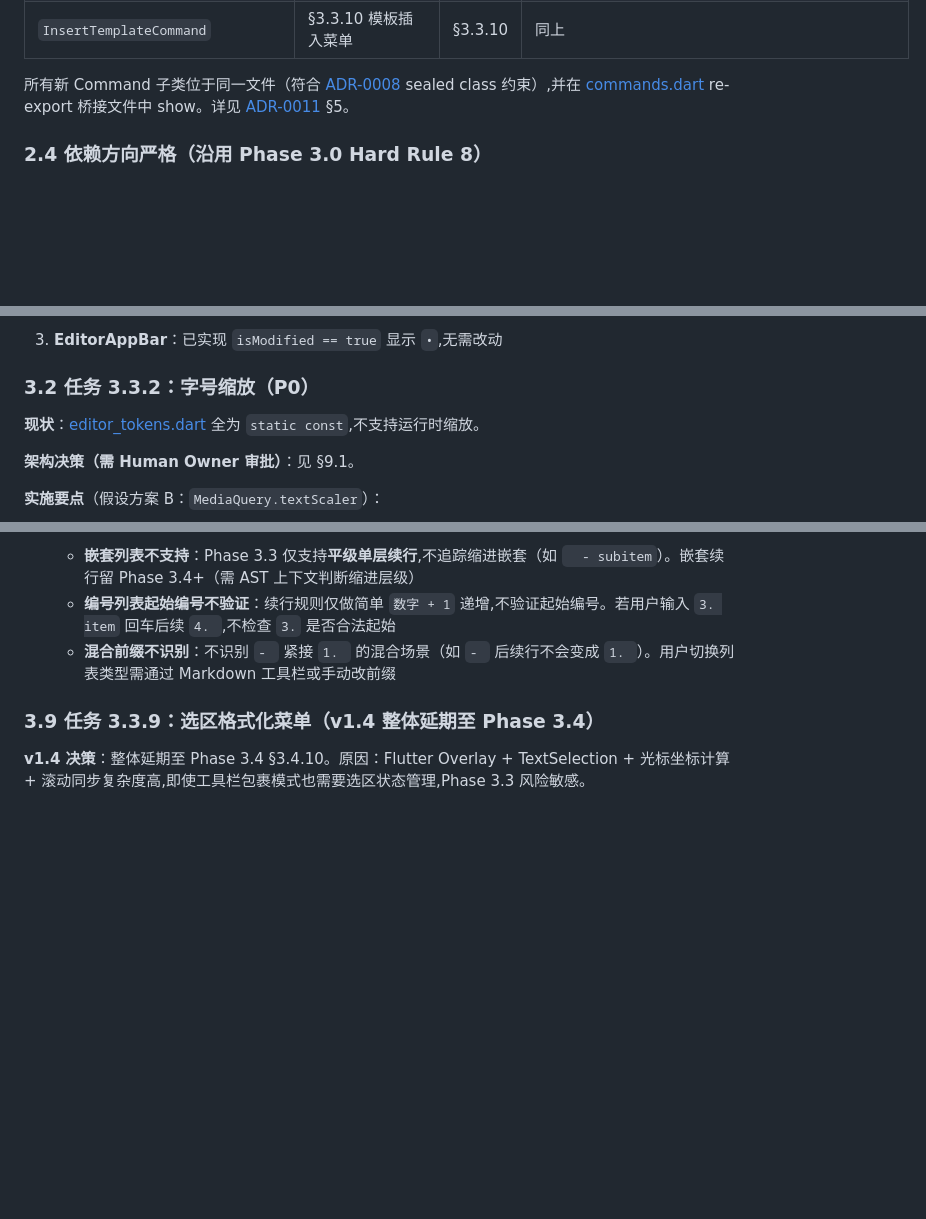
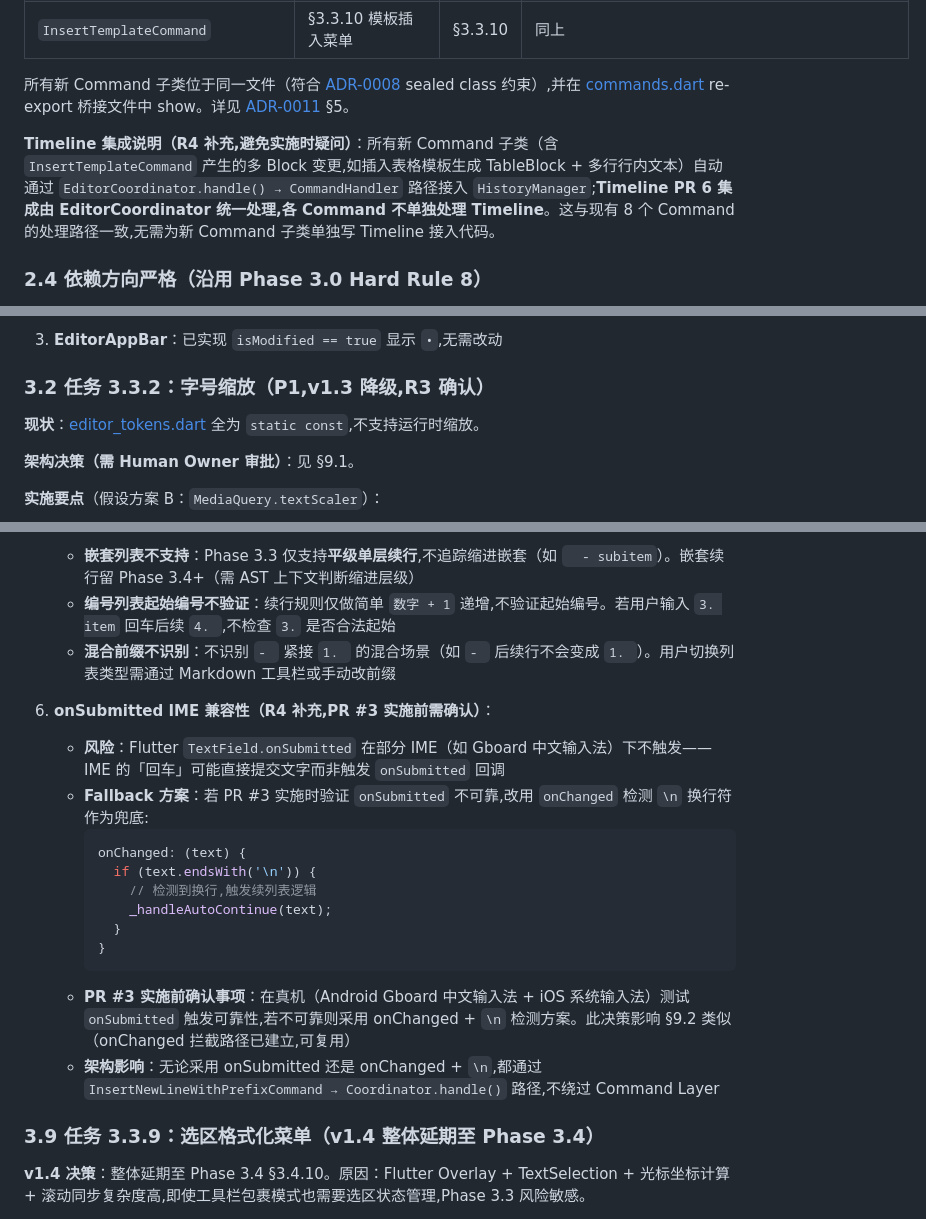
Before and after one commit to Thy985/fixmath, a Markdown page: docs/contracts/phase3.3-task-contract.md, 3 parts joined by grey strips. Rendered like a GitHub page; blank space fills up the shorter version.

````diff
--- a/docs/contracts/phase3.3-task-contract.md
+++ b/docs/contracts/phase3.3-task-contract.md
@@ -161,6 +161,8 @@ EditorTokens 改造后,所有现有 `EditorTokens.paragraphFontSize` 等引用
 
 所有新 Command 子类位于同一文件（符合 [ADR-0008](../ADR/0008-editor-transaction-model.md) sealed class 约束）,并在 [commands.dart](../../flutter_app/lib/presentation/commands/commands.dart) re-export 桥接文件中 show。详见 [ADR-0011](../ADR/0011-phase3.3-architecture-decisions.md) §5。
 
+**Timeline 集成说明（R4 补充,避免实施时疑问）**：所有新 Command 子类（含 `InsertTemplateCommand` 产生的多 Block 变更,如插入表格模板生成 TableBlock + 多行行内文本）自动通过 `EditorCoordinator.handle() → CommandHandler` 路径接入 `HistoryManager`;**Timeline PR 6 集成由 EditorCoordinator 统一处理,各 Command 不单独处理 Timeline**。这与现有 8 个 Command 的处理路径一致,无需为新 Command 子类单独写 Timeline 接入代码。
+
 ### 2.4 依赖方向严格（沿用 Phase 3.0 Hard Rule 8）
 
 `chrome/` → `editor/` → `core/editing/` 单向依赖。Markdown 工具栏属于 `chrome/`,通过 `EditorCoordinator` 间接访问编辑能力。
@@ -199,7 +201,7 @@ CodeBlock 不应用自动配对（§3.6）、自动续列表（§3.8）、选区
 
 3. **EditorAppBar**：已实现 `isModified == true` 显示 `•`,无需改动
 
-### 3.2 任务 3.3.2：字号缩放（P0）
+### 3.2 任务 3.3.2：字号缩放（P1,v1.3 降级,R3 确认）
 
 **现状**：[editor_tokens.dart](../../flutter_app/lib/presentation/themes/editor_tokens.dart) 全为 `static const`,不支持运行时缩放。
 
@@ -358,6 +360,20 @@ CodeBlock 不应用自动配对（§3.6）、自动续列表（§3.8）、选区
    - **嵌套列表不支持**：Phase 3.3 仅支持**平级单层续行**,不追踪缩进嵌套（如 `  - subitem`）。嵌套续行留 Phase 3.4+（需 AST 上下文判断缩进层级）
    - **编号列表起始编号不验证**：续行规则仅做简单 `数字 + 1` 递增,不验证起始编号。若用户输入 `3. item` 回车后续 `4. `,不检查 `3.` 是否合法起始
    - **混合前缀不识别**：不识别 `- ` 紧接 `1. ` 的混合场景（如 `- ` 后续行不会变成 `1. `）。用户切换列表类型需通过 Markdown 工具栏或手动改前缀
+
+6. **onSubmitted IME 兼容性（R4 补充,PR #3 实施前需确认）**：
+   - **风险**：Flutter `TextField.onSubmitted` 在部分 IME（如 Gboard 中文输入法）下不触发——IME 的「回车」可能直接提交文字而非触发 `onSubmitted` 回调
+   - **Fallback 方案**：若 PR #3 实施时验证 `onSubmitted` 不可靠,改用 `onChanged` 检测 `\n` 换行符作为兜底:
+     ```dart
+     onChanged: (text) {
+       if (text.endsWith('\n')) {
+         // 检测到换行,触发续列表逻辑
+         _handleAutoContinue(text);
+       }
+     }
+     ```
+   - **PR #3 实施前确认事项**：在真机（Android Gboard 中文输入法 + iOS 系统输入法）测试 `onSubmitted` 触发可靠性,若不可靠则采用 onChanged + `\n` 检测方案。此决策影响 §9.2 类似（onChanged 拦截路径已建立,可复用）
+   - **架构影响**：无论采用 onSubmitted 还是 onChanged + `\n`,都通过 `InsertNewLineWithPrefixCommand → Coordinator.handle()` 路径,不绕过 Command Layer
 
 ### 3.9 任务 3.3.9：选区格式化菜单（v1.4 整体延期至 Phase 3.4）
 
````
Also changed, not shown: .pr-body.md (+8 -1 lines), docs/ADR/0011-phase3.3-architecture-decisions.md (+7 -2 lines).
